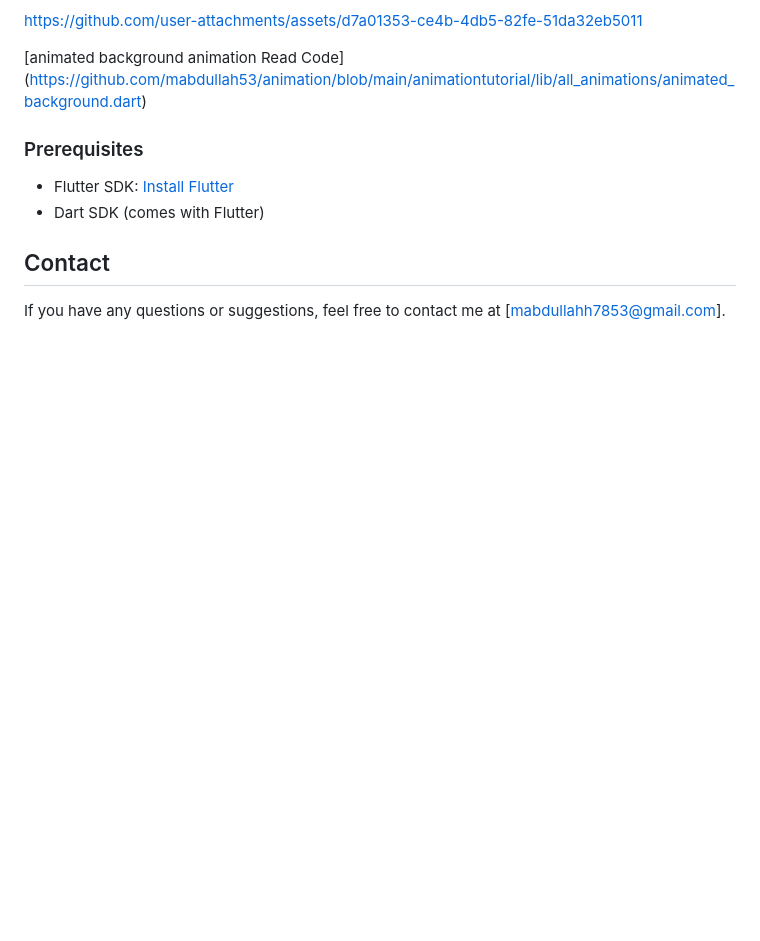
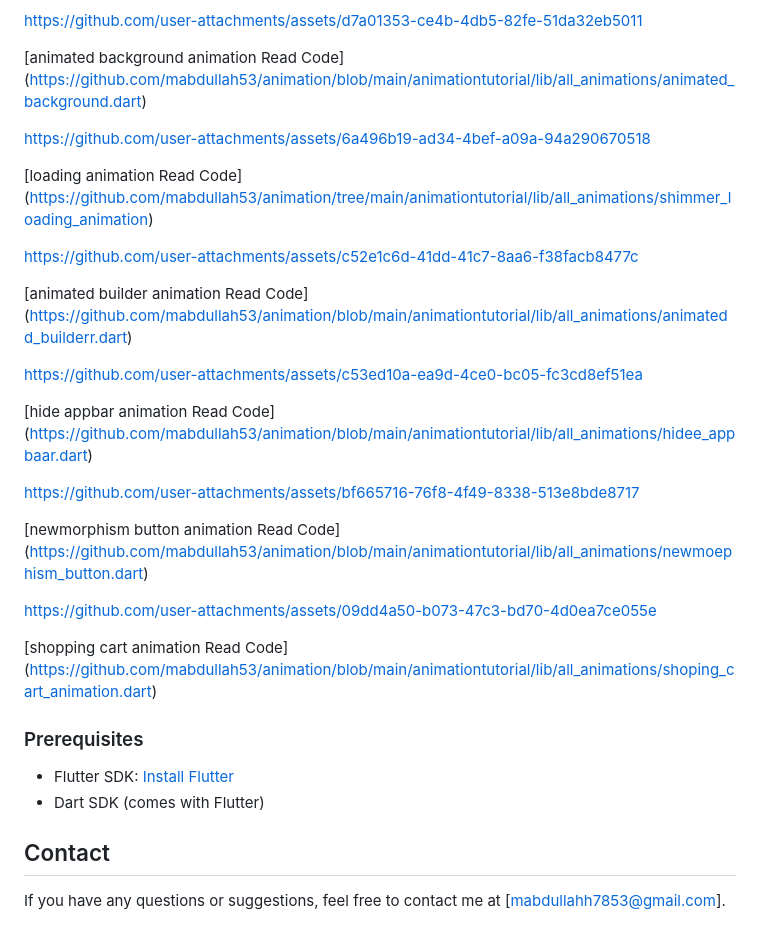
Before and after one commit to mabdullah53/animation, a Markdown page: README.md, the part around the change. Rendered like a GitHub page; blank space fills up the shorter version.

```diff
--- a/README.md
+++ b/README.md
@@ -82,6 +82,36 @@ https://github.com/user-attachments/assets/d7a01353-ce4b-4db5-82fe-51da32eb5011
 (https://github.com/mabdullah53/animation/blob/main/animationtutorial/lib/all_animations/animated_background.dart)
 
 
+https://github.com/user-attachments/assets/6a496b19-ad34-4bef-a09a-94a290670518
+
+[loading animation Read Code]
+(https://github.com/mabdullah53/animation/tree/main/animationtutorial/lib/all_animations/shimmer_loading_animation)
+
+
+https://github.com/user-attachments/assets/c52e1c6d-41dd-41c7-8aa6-f38facb8477c
+
+[animated builder animation Read Code]
+(https://github.com/mabdullah53/animation/blob/main/animationtutorial/lib/all_animations/animatedd_builderr.dart)
+
+
+https://github.com/user-attachments/assets/c53ed10a-ea9d-4ce0-bc05-fc3cd8ef51ea
+
+[hide appbar animation Read Code]
+(https://github.com/mabdullah53/animation/blob/main/animationtutorial/lib/all_animations/hidee_appbaar.dart)
+
+
+https://github.com/user-attachments/assets/bf665716-76f8-4f49-8338-513e8bde8717
+
+[newmorphism button animation Read Code]
+(https://github.com/mabdullah53/animation/blob/main/animationtutorial/lib/all_animations/newmoephism_button.dart)
+
+
+https://github.com/user-attachments/assets/09dd4a50-b073-47c3-bd70-4d0ea7ce055e
+
+[shopping cart animation Read Code]
+(https://github.com/mabdullah53/animation/blob/main/animationtutorial/lib/all_animations/shoping_cart_animation.dart)
+
+
 
 
 
```
